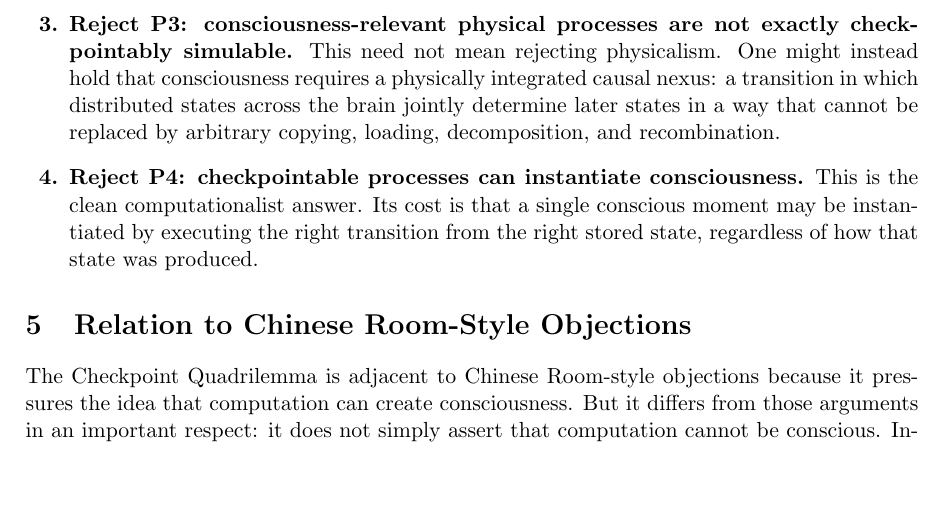
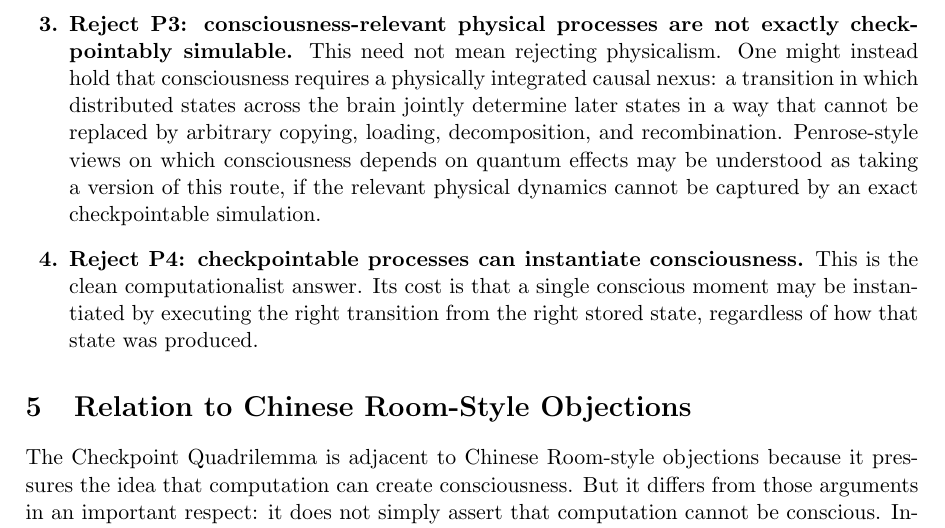
Before and after one commit to colonelpanic8/checkpoint-quintilemma, a LaTeX paper (checkpoint_quadrilemma.tex): part of page 3 of 5, cut so that both start at the same text, the shorter picture padded with empty space. Compiled offline with pdfLaTeX.

Commit message:
Mention Penrose-style P3 route

```diff
--- a/checkpoint_quadrilemma.tex
+++ b/checkpoint_quadrilemma.tex
@@ -133,7 +133,9 @@ commitments do not form a stable package.
         consciousness requires a physically integrated causal nexus: a transition in
         which distributed states across the brain jointly determine later states in a
         way that cannot be replaced by arbitrary copying, loading, decomposition, and
-        recombination.
+        recombination. Penrose-style views on which consciousness depends on quantum
+        effects may be understood as taking a version of this route, if the relevant
+        physical dynamics cannot be captured by an exact checkpointable simulation.
 
   \item \textbf{Reject P4: checkpointable processes can instantiate
           consciousness.}
```
